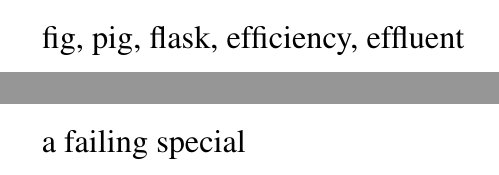
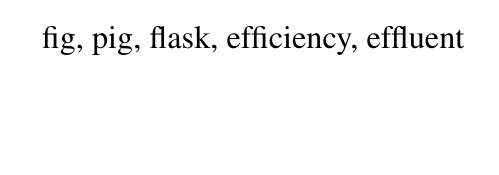
Before and after one commit to gitGNU/gnu_dvipng, a LaTeX document (test_dvipng.tex): two parts of pages 7 and 8 of 10 before the commit and part of page 6 of 8 after it, the two joined at a grey line, cut so that both start at the same text, the shorter picture padded with empty space. Compiled offline with pdfLaTeX.

Commit message:
Remove the (intentional) failing special

```diff
--- a/test_dvipng.tex
+++ b/test_dvipng.tex
@@ -41,8 +39,6 @@ $\frac23$
 \( \begin{array}{|r|} \hline a \cr \hline \end{array} \)
 \newpage
 fig, pig, flask, efficiency, effluent
-\newpage
-\special{fail}a failing special
 \newpage
 \Huge A \LARGE A \Large A \large A \normalsize A \small A
 \footnotesize A \scriptsize A \tiny A
```
Also changed, not shown: test_dvipng.tex (4 more changed lines).
